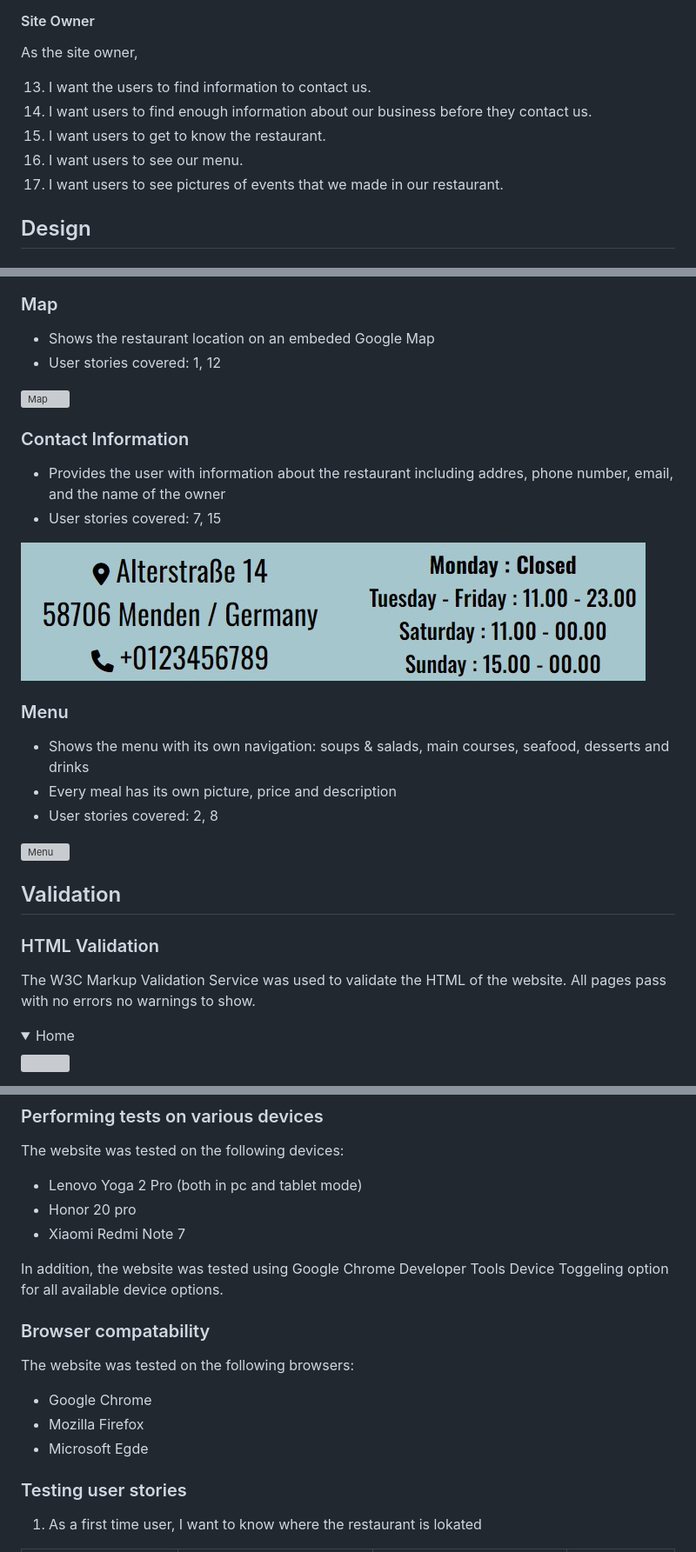
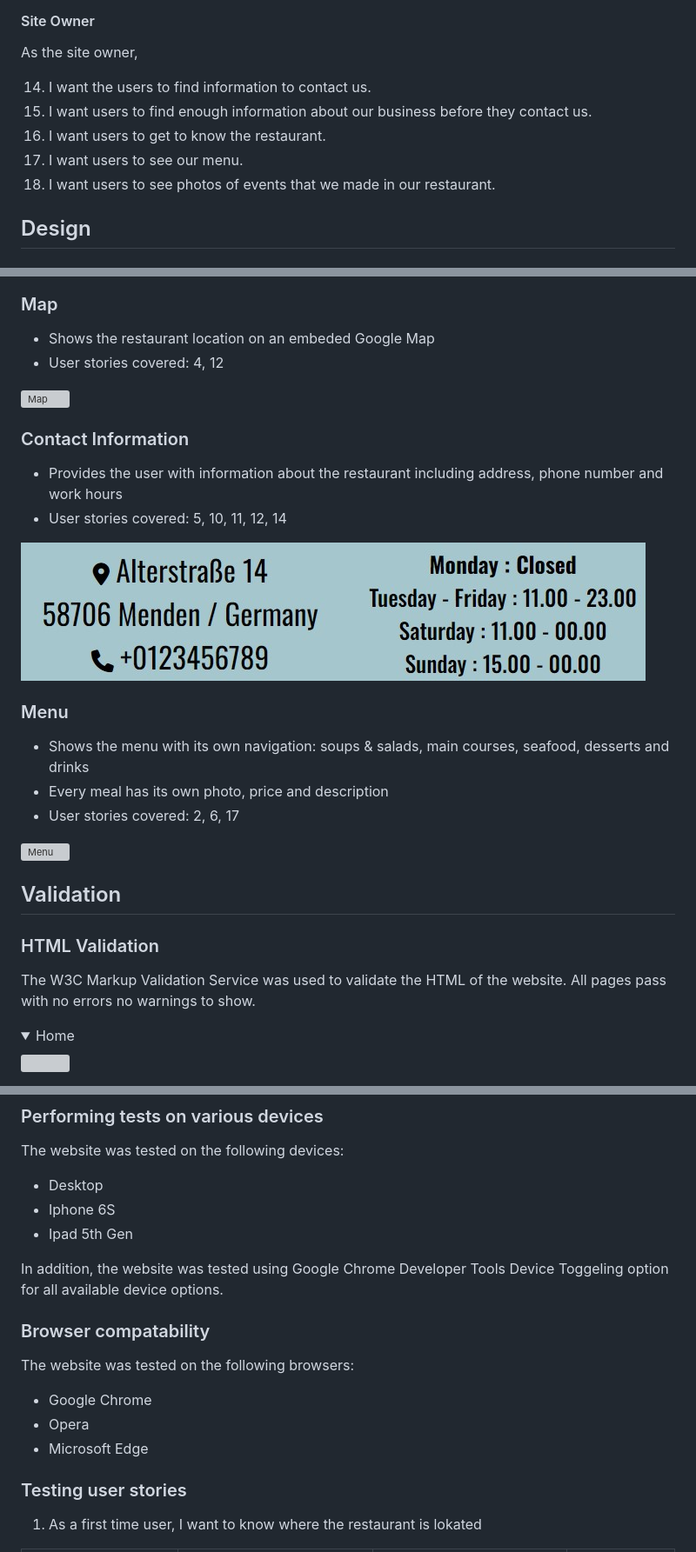
Before and after one commit to oguzhanakca/pp1-restaurant, a Markdown page: README.md, 3 parts joined by grey strips. Shown at 87% size. GitHub-like rendering; folded sections open; grey boxes are pictures that could not be loaded.

Commit message:
user story covers added, validations added

```diff
--- a/README.md
+++ b/README.md
@@ -105,11 +105,11 @@ As a returning user,
 
 As the site owner,
 
-13. I want the users to find information to contact us.
-14. I want users to find enough information about our business before they contact us.
-15. I want users to get to know the restaurant.
-16. I want users to see our menu.
-17. I want users to see pictures of events that we made in our restaurant.
+14. I want the users to find information to contact us.
+15. I want users to find enough information about our business before they contact us.
+16. I want users to get to know the restaurant.
+17. I want users to see our menu.
+18. I want users to see photos of events that we made in our restaurant.
 
 ## Design
 
@@ -222,12 +222,12 @@ The website consists of five separate pages:
 ### Map
 
 - Shows the restaurant location on an embeded Google Map
-- User stories covered: 1, 12
+- User stories covered: 4, 12
 
 ![Map](docs/features/feature-map.jpg)
 
 ### Contact Information
 
-- Provides the user with information about the restaurant including addres, phone number, email, and the name of the owner
-- User stories covered: 7, 15
+- Provides the user with information about the restaurant including address, phone number and work hours
+- User stories covered: 5, 10, 11, 12, 14
 
@@ -236,8 +236,8 @@ The website consists of five separate pages:
 ### Menu
 
 - Shows the menu with its own navigation: soups & salads, main courses, seafood, desserts and drinks
-- Every meal has its own picture, price and description
-- User stories covered: 2, 8
+- Every meal has its own photo, price and description
+- User stories covered: 2, 6, 17
 
 ![Menu](docs/features/feature-menu.jpg)
 
@@ -316,9 +323,9 @@ Google Lighthouse in Google Chrome Developer Tools was used to test the performa
 
 The website was tested on the following devices:
 
-- Lenovo Yoga 2 Pro (both in pc and tablet mode)
-- Honor 20 pro
-- Xiaomi Redmi Note 7
+- Desktop
+- Iphone 6S
+- Ipad 5th Gen
 
 In addition, the website was tested using Google Chrome Developer Tools Device Toggeling option for all available device options.
 
@@ -327,8 +334,8 @@ In addition, the website was tested using Google Chrome Developer Tools Device T
 The website was tested on the following browsers:
 
 - Google Chrome
-- Mozilla Firefox
-- Microsoft Egde
+- Opera
+- Microsoft Edge
 
 ### Testing user stories
 
```
Also changed, not shown: other parts of README.md (+41 -34 lines).
